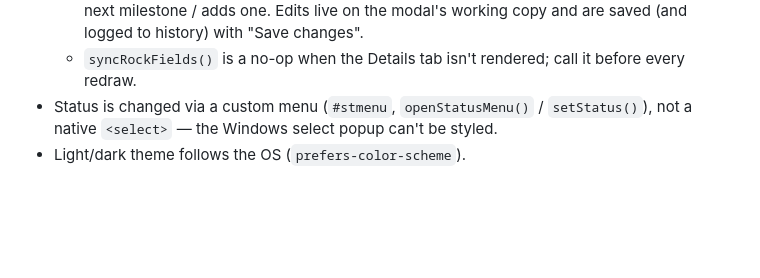
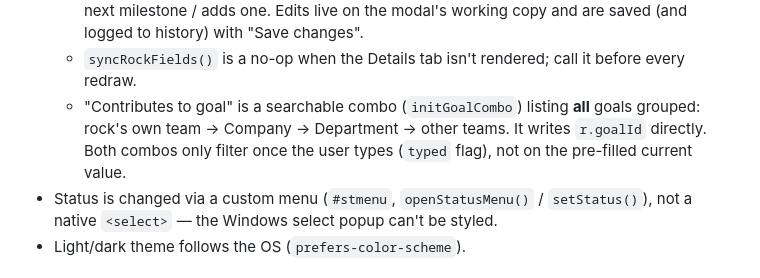
Before and after one commit to gabrielvdk/eos-proto, a Markdown page: CLAUDE.md, the part around the change. GitHub-like rendering; blank space fills up the shorter version.

Commit message:
Document the goal picker in CLAUDE.md
Co-Authored-By: Claude Opus 5.5 <noreply@anthropic.com>

```diff
--- a/CLAUDE.md
+++ b/CLAUDE.md
@@ -26,6 +26,7 @@ Originally built as a Claude.ai artifact; the original conversation is not avail
 - Rock modal: left tabs **Details · Milestones** (`modalState.left`), right tabs **Updates · History** (`modalState.tab`).
   - Milestones tab: round done-checkbox, inline name, compact date label that opens the native picker (`showPicker()` on a hidden date input), delete on hover; Enter jumps to the next milestone / adds one. Edits live on the modal's working copy and are saved (and logged to history) with "Save changes".
   - `syncRockFields()` is a no-op when the Details tab isn't rendered; call it before every redraw.
+  - "Contributes to goal" is a searchable combo (`initGoalCombo`) listing **all** goals grouped: rock's own team → Company → Department → other teams. It writes `r.goalId` directly. Both combos only filter once the user types (`typed` flag), not on the pre-filled current value.
 - Status is changed via a custom menu (`#stmenu`, `openStatusMenu()` / `setStatus()`), not a native `<select>` — the Windows select popup can't be styled.
 - Light/dark theme follows the OS (`prefers-color-scheme`).
 
```
